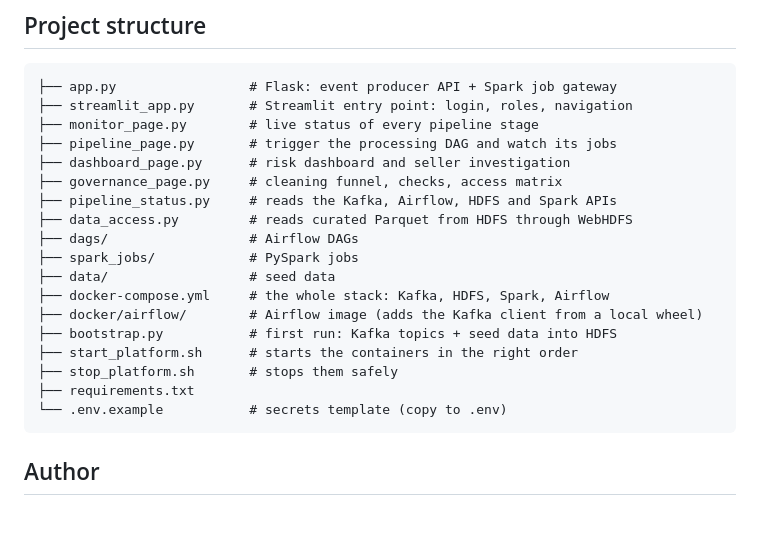
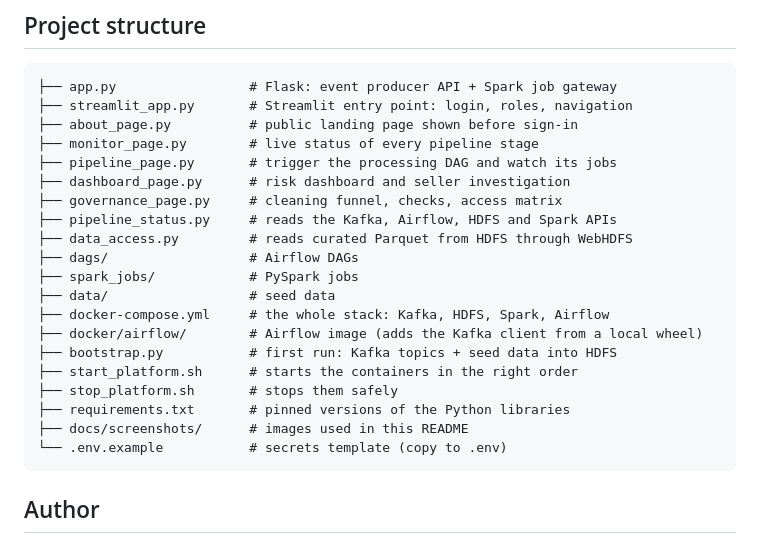
Before and after one commit to nour-hmadi/marketplace-trust-safety, a Markdown page: README.md, the part around the change. Rendered like a GitHub page; blank space fills up the shorter version.

Commit message:
README: add about_page.py and screenshots to the project tree

````diff
--- a/README.md
+++ b/README.md
@@ -203,6 +203,7 @@ The live demo runs the full stack on a single AWS EC2 instance (`m7i-flex.large`
 ```
 ├── app.py                 # Flask: event producer API + Spark job gateway
 ├── streamlit_app.py       # Streamlit entry point: login, roles, navigation
+├── about_page.py          # public landing page shown before sign-in
 ├── monitor_page.py        # live status of every pipeline stage
 ├── pipeline_page.py       # trigger the processing DAG and watch its jobs
 ├── dashboard_page.py      # risk dashboard and seller investigation
@@ -217,7 +218,8 @@ The live demo runs the full stack on a single AWS EC2 instance (`m7i-flex.large`
 ├── bootstrap.py           # first run: Kafka topics + seed data into HDFS
 ├── start_platform.sh      # starts the containers in the right order
 ├── stop_platform.sh       # stops them safely
-├── requirements.txt
+├── requirements.txt       # pinned versions of the Python libraries
+├── docs/screenshots/      # images used in this README
 └── .env.example           # secrets template (copy to .env)
 ```
 
````
